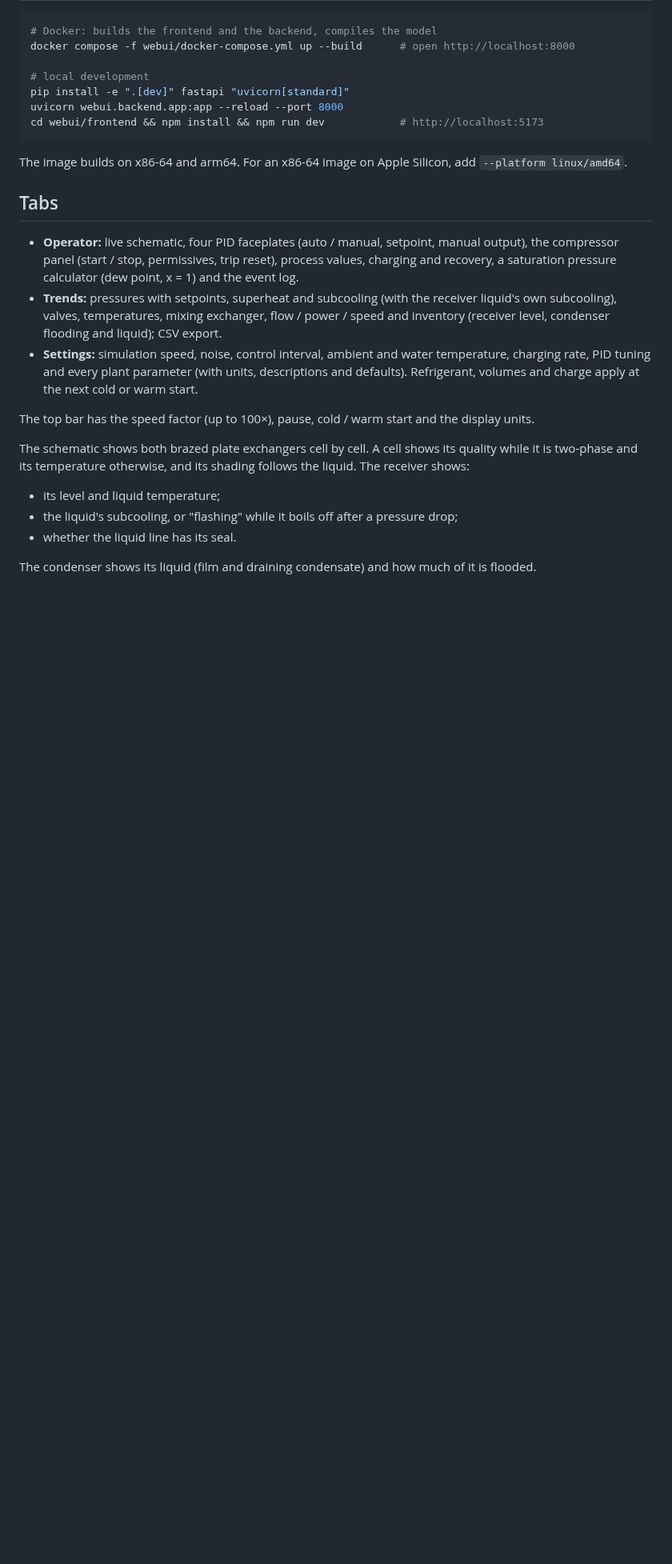
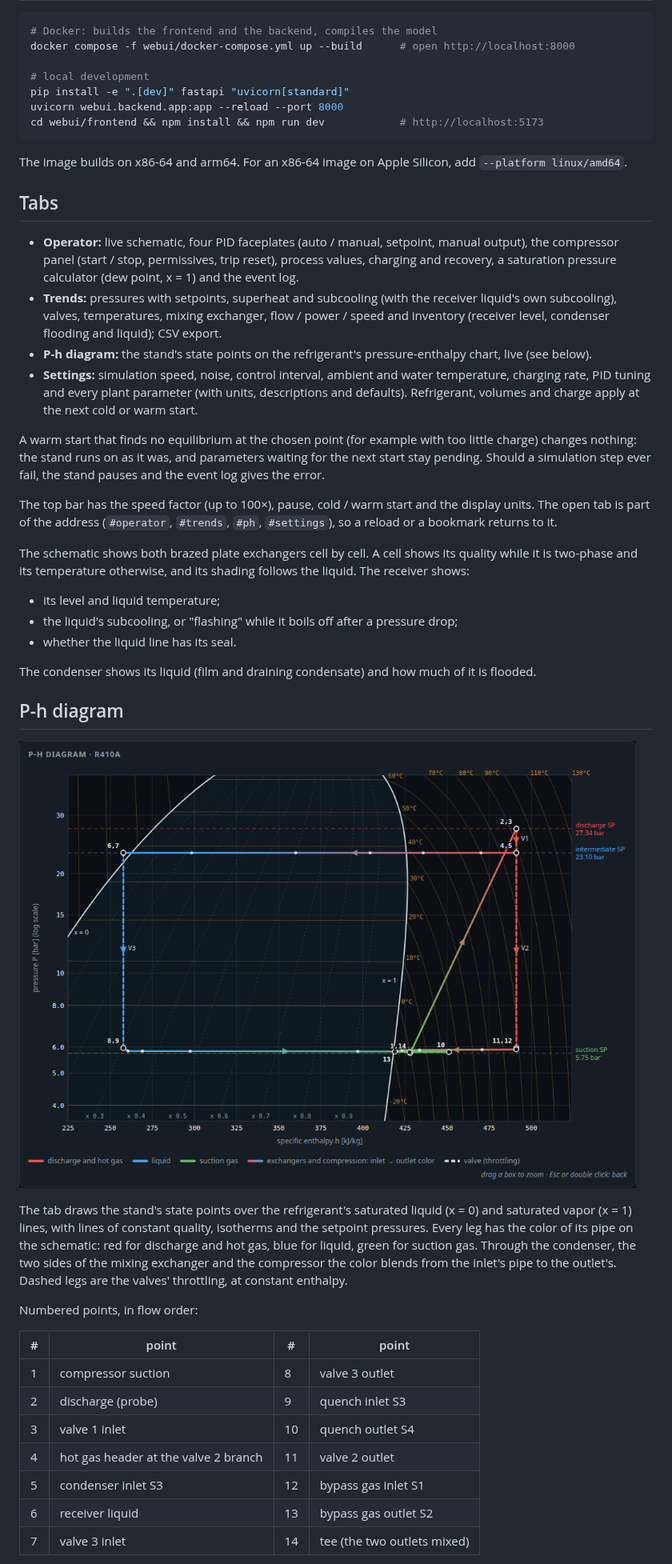
Before and after one commit to er0080/hgbp-sim, a Markdown page: docs/web-ui.md, the part around one of its changes. Shown at 80% size. Rendered like a GitHub page; pictures changed too: figures/ph_diagram.png (added); blank space fills up the shorter version.

```diff
--- a/docs/web-ui.md
+++ b/docs/web-ui.md
@@ -26,12 +26,20 @@ The image builds on x86-64 and arm64. For an x86-64 image on Apple Silicon, add
 * **Trends:** pressures with setpoints, superheat and subcooling (with the receiver
   liquid's own subcooling), valves, temperatures, mixing exchanger, flow / power / speed and
   inventory (receiver level, condenser flooding and liquid); CSV export.
+* **P-h diagram:** the stand's state points on the refrigerant's pressure-enthalpy chart,
+  live (see below).
 * **Settings:** simulation speed, noise, control interval, ambient and water temperature,
   charging rate, PID tuning and every plant parameter (with units, descriptions and
   defaults). Refrigerant, volumes and charge apply at the next cold or warm start.
 
+A warm start that finds no equilibrium at the chosen point (for example with too little
+charge) changes nothing: the stand runs on as it was, and parameters waiting for the next
+start stay pending. Should a simulation step ever fail, the stand pauses and the event log
+gives the error.
+
 The top bar has the speed factor (up to 100×), pause, cold / warm start and the display
-units.
+units. The open tab is part of the address (`#operator`, `#trends`, `#ph`, `#settings`), so a
+reload or a bookmark returns to it.
 
 The schematic shows both brazed plate exchangers cell by cell. A cell shows its quality while
 it is two-phase and its temperature otherwise, and its shading follows the liquid. The
@@ -42,3 +50,27 @@ receiver shows:
 
 The condenser shows its liquid (film and draining condensate) and how much of it is
 flooded.
+
+## P-h diagram
+
+![P-h diagram tab](../figures/ph_diagram.png)
+
+The tab draws the stand's state points over the refrigerant's saturated liquid (x = 0) and
+saturated vapor (x = 1) lines, with lines of constant quality, isotherms and the setpoint
+pressures. Every leg has the color of its pipe on the schematic: red for discharge and hot
+gas, blue for liquid, green for suction gas. Through the condenser, the two sides of the
+mixing exchanger and the compressor the color blends from the inlet's pipe to the
+outlet's. Dashed legs are the valves' throttling, at constant enthalpy.
+
+Numbered points, in flow order:
+
+| # | point | # | point |
+|---|---|---|---|
+| 1 | compressor suction | 8 | valve 3 outlet |
+| 2 | discharge (probe) | 9 | quench inlet S3 |
+| 3 | valve 1 inlet | 10 | quench outlet S4 |
+| 4 | hot gas header at the valve 2 branch | 11 | valve 2 outlet |
+| 5 | condenser inlet S3 | 12 | bypass gas inlet S1 |
+| 6 | receiver liquid | 13 | bypass gas outlet S2 |
+| 7 | valve 3 inlet | 14 | tee (the two outlets mixed) |
+
```
Also changed, not shown: other parts of docs/web-ui.md (+50 -0 lines), README.md (+2 -2 lines), docs/development.md (+1 -0 lines), figures/ph_diagram_zoom.png (added), 9 other files.
